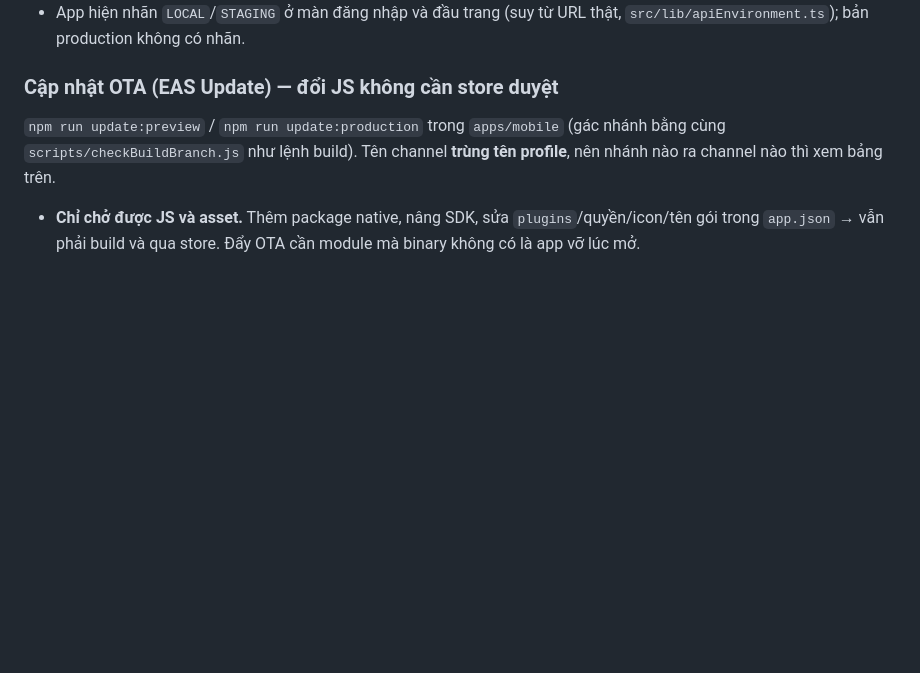
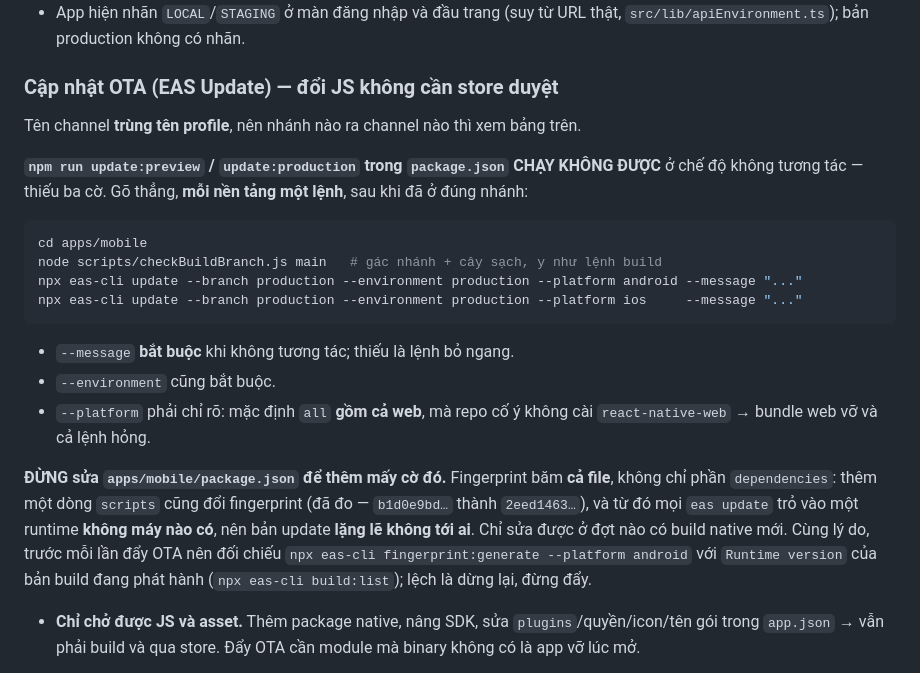
Before and after one commit to izztruong/quanlykhoindoor, a Markdown page: CLAUDE.md, the part around the change. Drawn GitHub-style; blank space fills up the shorter version.

Commit message:
Đẩy OTA cho mobile, và ghi lại vì sao không sửa được script update
Phần mobile của hai đợt trước (phiếu nhập chọn hàng NCC chưa khai giá, dải "Tiền quỹ
đã xuất") đã lên `main` từ lâu nhưng chưa tới điện thoại. Đẩy `eas update` lên channel
production cho cả Android lẫn iOS; runtime trả về khớp đúng fingerprint của bản 1.0.5
đang cài (b1d0e9bd… và a9f58888…) nên tới được máy thật.

Ba cái bẫy gặp khi chạy, ghi hết vào CLAUDE.md vì không cái nào tự lộ ra:

- `--message` và `--environment` đều BẮT BUỘC ở chế độ không tương tác.
- `--platform` phải chỉ rõ android/ios. Mặc định là `all`, mà `all` gồm cả web — repo
  cố ý không cài `react-native-web` nên bundle web vỡ và cả lệnh hỏng.
- Và cái đắt nhất: 4 script `update:*` trong package.json thiếu đúng mấy cờ đó, nhưng
  KHÔNG sửa được. Fingerprint băm cả file package.json chứ không riêng `dependencies`
  — thêm một dòng `scripts` là fingerprint đổi từ b1d0e9bd… sang 2eed1463…, và từ đó
  mọi eas update trỏ vào một runtime không máy nào có, bản update lặng lẽ không tới
  ai. Đã đo cả hai chiều bằng `fingerprint:generate` rồi mới bỏ thay đổi đó đi.

Vì vậy CLAUDE.md ghi thẳng câu lệnh đầy đủ thay cho tên script, kèm thói quen nên có:
đối chiếu `fingerprint:generate` với `Runtime version` của bản build đang phát hành
trước mỗi lần đẩy; lệch thì dừng.

Co-Authored-By: Claude Opus 5 <noreply@anthropic.com>

````diff
--- a/CLAUDE.md
+++ b/CLAUDE.md
@@ -332,9 +332,29 @@ Hai service Render: **`quanlykhoindoortest`** ← nhánh `staging`, **`quanlykho
 
 ### Cập nhật OTA (EAS Update) — đổi JS không cần store duyệt
 
-`npm run update:preview` / `npm run update:production` trong `apps/mobile` (gác nhánh bằng cùng
-`scripts/checkBuildBranch.js` như lệnh build). Tên channel **trùng tên profile**, nên nhánh nào ra
-channel nào thì xem bảng trên.
+Tên channel **trùng tên profile**, nên nhánh nào ra channel nào thì xem bảng trên.
+
+**`npm run update:preview` / `update:production` trong `package.json` CHẠY KHÔNG ĐƯỢC** ở chế độ
+không tương tác — thiếu ba cờ. Gõ thẳng, **mỗi nền tảng một lệnh**, sau khi đã ở đúng nhánh:
+
+```bash
+cd apps/mobile
+node scripts/checkBuildBranch.js main   # gác nhánh + cây sạch, y như lệnh build
+npx eas-cli update --branch production --environment production --platform android --message "..."
+npx eas-cli update --branch production --environment production --platform ios     --message "..."
+```
+
+- `--message` **bắt buộc** khi không tương tác; thiếu là lệnh bỏ ngang.
+- `--environment` cũng bắt buộc.
+- `--platform` phải chỉ rõ: mặc định `all` **gồm cả web**, mà repo cố ý không cài `react-native-web`
+  → bundle web vỡ và cả lệnh hỏng.
+
+**ĐỪNG sửa `apps/mobile/package.json` để thêm mấy cờ đó.** Fingerprint băm **cả file**, không chỉ
+phần `dependencies`: thêm một dòng `scripts` cũng đổi fingerprint (đã đo — `b1d0e9bd…` thành
+`2eed1463…`), và từ đó mọi `eas update` trỏ vào một runtime **không máy nào có**, nên bản update
+**lặng lẽ không tới ai**. Chỉ sửa được ở đợt nào có build native mới. Cùng lý do, trước mỗi lần đẩy
+OTA nên đối chiếu `npx eas-cli fingerprint:generate --platform android` với `Runtime version` của
+bản build đang phát hành (`npx eas-cli build:list`); lệch là dừng lại, đừng đẩy.
 
 - **Chỉ chở được JS và asset.** Thêm package native, nâng SDK, sửa `plugins`/quyền/icon/tên gói trong
   `app.json` → vẫn phải build và qua store. Đẩy OTA cần module mà binary không có là app vỡ lúc mở.
````
Also changed, not shown: docs/progress.md (+8 -4 lines).
